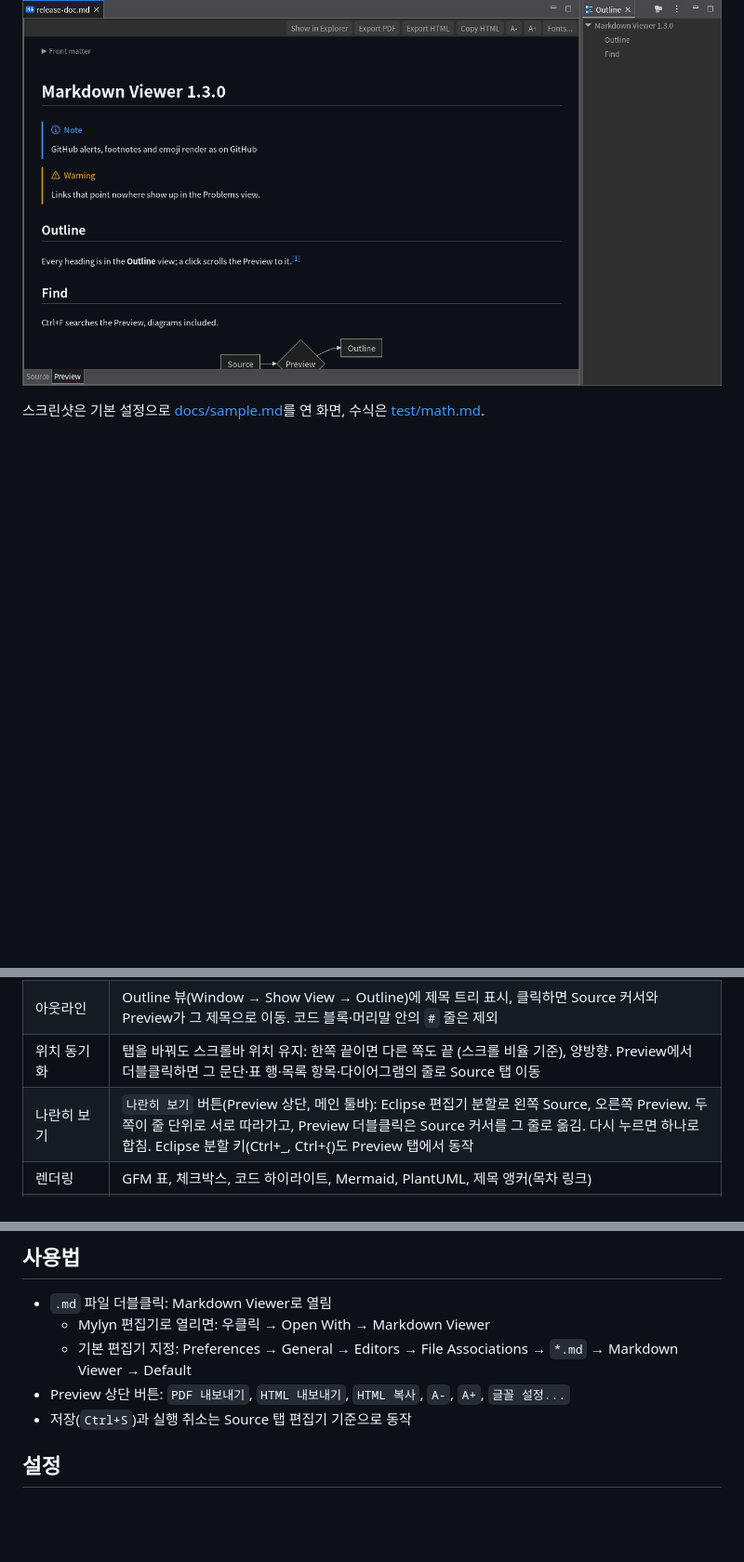
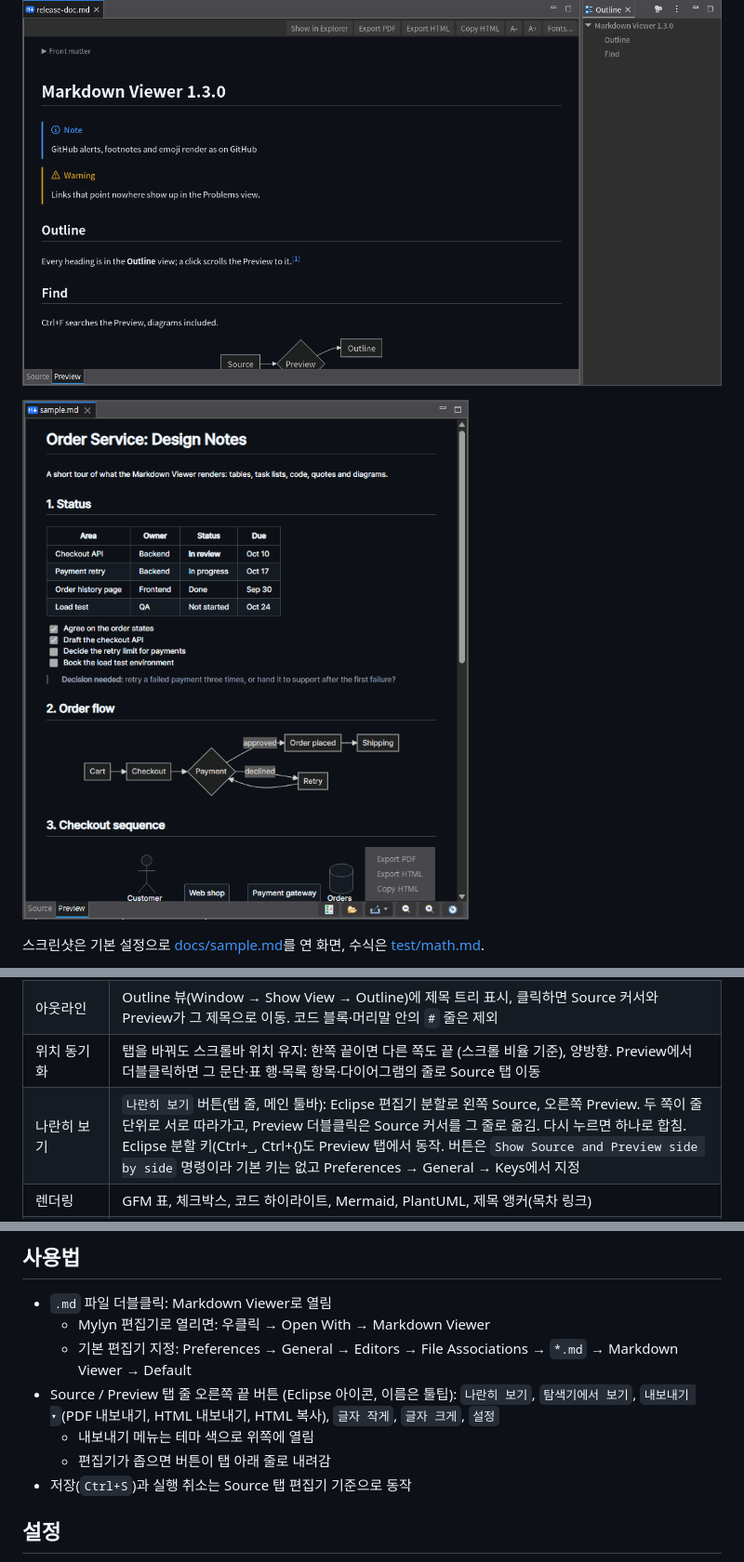
Before and after one commit to insjang/eclipse-markdown-viewer, a Markdown page: README.ko.md, 3 parts joined by grey strips. Shown at 93% size. Rendered like a GitHub page; pictures changed too: docs/images/toolbar.png (added); blank space fills up the shorter version.

Commit message:
Toolbar in the tab row with an Export menu, formatting keys on the Source tab only, Source link and scroll sync follow-ups. Version 1.5.2.

```diff
--- a/README.ko.md
+++ b/README.ko.md
@@ -14,6 +14,8 @@
 
 ![머리말, GitHub 알림, 각주와 Outline 뷰, 다크 테마](docs/images/preview-outline.png)
 
+![Source / Preview 탭 줄 오른쪽 끝의 버튼, 내보내기 메뉴를 연 상태: PDF 내보내기, HTML 내보내기, HTML 복사](docs/images/toolbar.png)
+
 스크린샷은 기본 설정으로 [docs/sample.md](docs/sample.md)를 연 화면, 수식은 [test/math.md](test/math.md).
 
 Eclipse용 Markdown 편집기 겸 미리보기 플러그인.
@@ -27,7 +29,7 @@ Source와 Preview가 한 편집기의 탭이라 화면을 나누거나 별도
 | 하단 탭 | Source / Preview 탭을 같은 편집 영역에서 전환, 화면 분할 없이 각각 전체 폭 사용 (기본: Preview로 열림) |
 | 아웃라인 | Outline 뷰(Window → Show View → Outline)에 제목 트리 표시, 클릭하면 Source 커서와 Preview가 그 제목으로 이동. 코드 블록·머리말 안의 `#` 줄은 제외 |
 | 위치 동기화 | 탭을 바꿔도 스크롤바 위치 유지: 한쪽 끝이면 다른 쪽도 끝 (스크롤 비율 기준), 양방향. Preview에서 더블클릭하면 그 문단·표 행·목록 항목·다이어그램의 줄로 Source 탭 이동 |
-| 나란히 보기 | `나란히 보기` 버튼(Preview 상단, 메인 툴바): Eclipse 편집기 분할로 왼쪽 Source, 오른쪽 Preview. 두 쪽이 줄 단위로 서로 따라가고, Preview 더블클릭은 Source 커서를 그 줄로 옮김. 다시 누르면 하나로 합침. Eclipse 분할 키(Ctrl+_, Ctrl+{)도 Preview 탭에서 동작 |
+| 나란히 보기 | `나란히 보기` 버튼(탭 줄, 메인 툴바): Eclipse 편집기 분할로 왼쪽 Source, 오른쪽 Preview. 두 쪽이 줄 단위로 서로 따라가고, Preview 더블클릭은 Source 커서를 그 줄로 옮김. 다시 누르면 하나로 합침. Eclipse 분할 키(Ctrl+_, Ctrl+{)도 Preview 탭에서 동작. 버튼은 `Show Source and Preview side by side` 명령이라 기본 키는 없고 Preferences → General → Keys에서 지정 |
 | 렌더링 | GFM 표, 체크박스, 코드 하이라이트, Mermaid, PlantUML, 제목 앵커(목차 링크) |
 | 머리말 (front matter) | 파일 맨 앞 YAML 블록(`---` ~ `---`, SKILL.md·정적 사이트 원고 등)을 가로줄·굵은 글씨 대신 접힌 키·값 표로 표시 |
 | GitHub 문법 | 알림 상자(`> [!NOTE]`, `[!TIP]`, `[!IMPORTANT]`, `[!WARNING]`, `[!CAUTION]`, GitHub 색), 각주(`[^1]`), 이모지 코드(`:smile:`) |
@@ -89,7 +91,9 @@ ECLIPSE=/path/to/eclipse ./build.sh site       # build/site 에 p2 업데이트
 - `.md` 파일 더블클릭: Markdown Viewer로 열림
   - Mylyn 편집기로 열리면: 우클릭 → Open With → Markdown Viewer
   - 기본 편집기 지정: Preferences → General → Editors → File Associations → `*.md` → Markdown Viewer → Default
-- Preview 상단 버튼: `PDF 내보내기`, `HTML 내보내기`, `HTML 복사`, `A-`, `A+`, `글꼴 설정...`
+- Source / Preview 탭 줄 오른쪽 끝 버튼 (Eclipse 아이콘, 이름은 툴팁): `나란히 보기`, `탐색기에서 보기`, `내보내기 ▾`(PDF 내보내기, HTML 내보내기, HTML 복사), `글자 작게`, `글자 크게`, `설정`
+  - 내보내기 메뉴는 테마 색으로 위쪽에 열림
+  - 편집기가 좁으면 버튼이 탭 아래 줄로 내려감
 - 저장(`Ctrl+S`)과 실행 취소는 Source 탭 편집기 기준으로 동작
 
 ## 설정
```
Also changed, not shown: other parts of README.ko.md (+3 -3 lines), README.md (+8 -5 lines), 2 other files.
